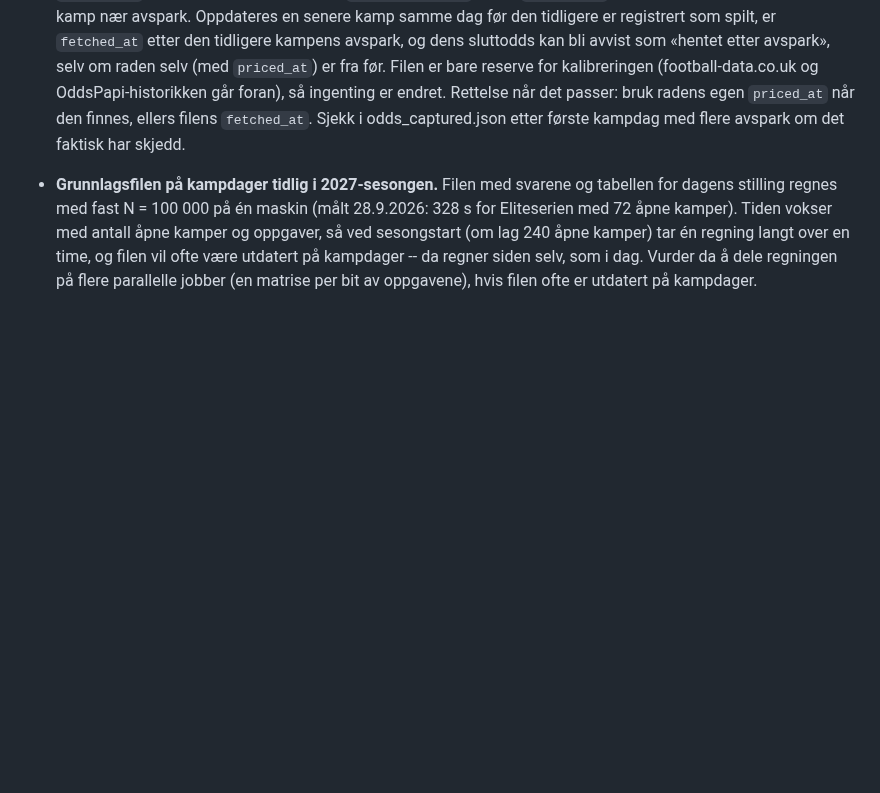
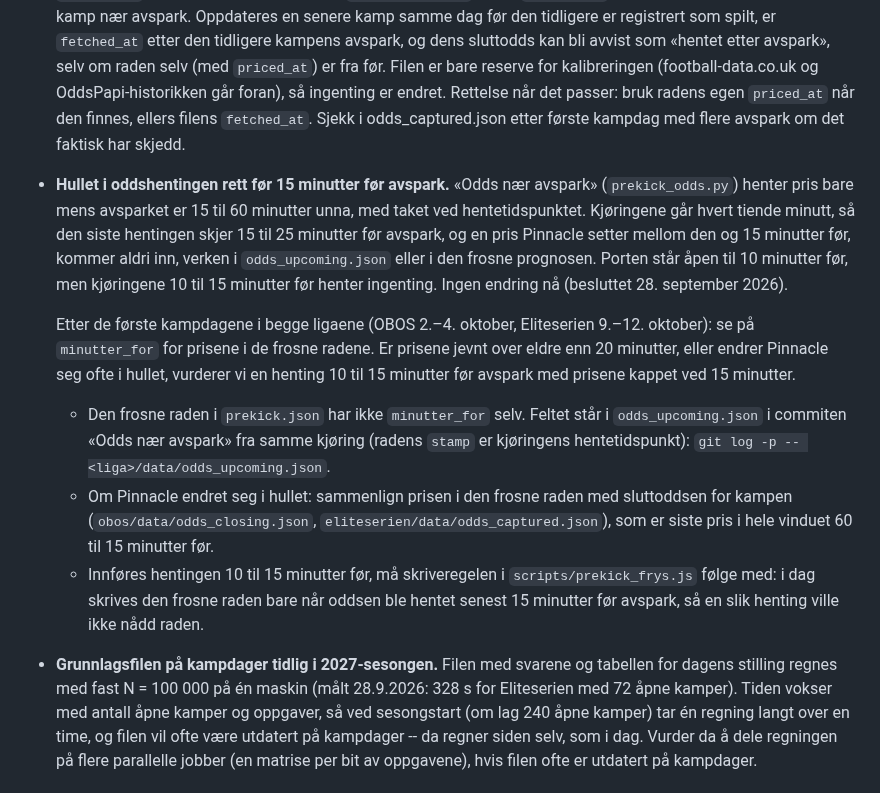
Before and after one commit to fiskentnt/eliteserien, a Markdown page: TODO.md, the part around the change. GitHub-like rendering; blank space fills up the shorter version.

Commit message:
TODO: hullet i oddshentingen rett før 15 minutter, vurderes etter de første kampdagene

```diff
--- a/TODO.md
+++ b/TODO.md
@@ -371,6 +371,33 @@ failsafe-tester grønne mot tabellkalkulator.no.
   `fetched_at`. Sjekk i odds_captured.json etter første kampdag med flere
   avspark om det faktisk har skjedd.
 
+- **Hullet i oddshentingen rett før 15 minutter før avspark.** «Odds nær
+  avspark» (`prekick_odds.py`) henter pris bare mens avsparket er 15 til 60
+  minutter unna, med taket ved hentetidspunktet. Kjøringene går hvert tiende
+  minutt, så den siste hentingen skjer 15 til 25 minutter før avspark, og en
+  pris Pinnacle setter mellom den og 15 minutter før, kommer aldri inn,
+  verken i `odds_upcoming.json` eller i den frosne prognosen. Porten står
+  åpen til 10 minutter før, men kjøringene 10 til 15 minutter før henter
+  ingenting. Ingen endring nå (besluttet 28. september 2026).
+
+  Etter de første kampdagene i begge ligaene (OBOS 2.–4. oktober,
+  Eliteserien 9.–12. oktober): se på `minutter_for` for prisene i de frosne
+  radene. Er prisene jevnt over eldre enn 20 minutter, eller endrer Pinnacle
+  seg ofte i hullet, vurderer vi en henting 10 til 15 minutter før avspark
+  med prisene kappet ved 15 minutter.
+  - Den frosne raden i `prekick.json` har ikke `minutter_for` selv. Feltet
+    står i `odds_upcoming.json` i commiten «Odds nær avspark» fra samme
+    kjøring (radens `stamp` er kjøringens hentetidspunkt):
+    `git log -p -- <liga>/data/odds_upcoming.json`.
+  - Om Pinnacle endret seg i hullet: sammenlign prisen i den frosne raden
+    med sluttoddsen for kampen (`obos/data/odds_closing.json`,
+    `eliteserien/data/odds_captured.json`), som er siste pris i hele
+    vinduet 60 til 15 minutter før.
+  - Innføres hentingen 10 til 15 minutter før, må skriveregelen i
+    `scripts/prekick_frys.js` følge med: i dag skrives den frosne raden bare
+    når oddsen ble hentet senest 15 minutter før avspark, så en slik henting
+    ville ikke nådd raden.
+
 - **Grunnlagsfilen på kampdager tidlig i 2027-sesongen.** Filen med svarene
   og tabellen for dagens stilling regnes med fast N = 100 000 på én maskin
   (målt 28.9.2026: 328 s for Eliteserien med 72 åpne kamper). Tiden vokser
```
